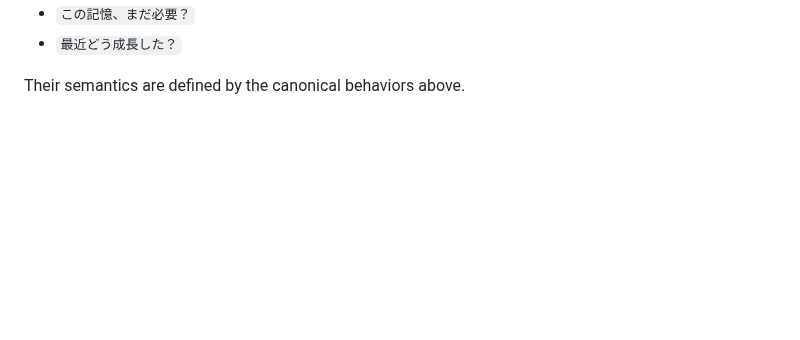
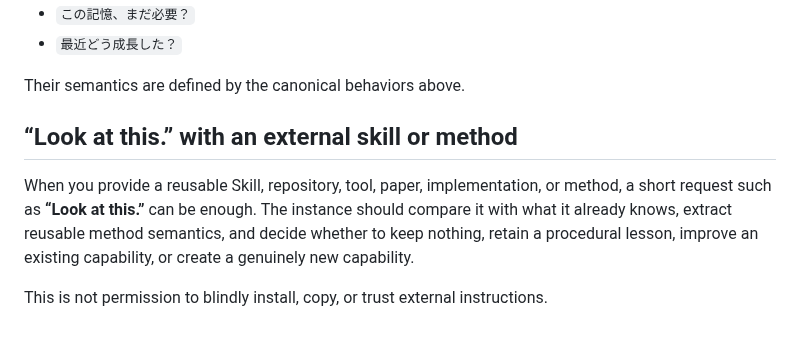
Before and after one commit to c-a-p-engineer/tsuzuri-harness, a Markdown page: docs/EVERYDAY-PROMPTS.md, the part around the change. Drawn GitHub-style; blank space fills up the shorter version.

Commit message:
docs(prompts): explain natural capability intake

```diff
--- a/docs/EVERYDAY-PROMPTS.md
+++ b/docs/EVERYDAY-PROMPTS.md
@@ -201,3 +201,9 @@ Localized documentation may present natural phrases such as:
 - `最近どう成長した？`
 
 Their semantics are defined by the canonical behaviors above.
+
+## “Look at this.” with an external skill or method
+
+When you provide a reusable Skill, repository, tool, paper, implementation, or method, a short request such as **“Look at this.”** can be enough. The instance should compare it with what it already knows, extract reusable method semantics, and decide whether to keep nothing, retain a procedural lesson, improve an existing capability, or create a genuinely new capability.
+
+This is not permission to blindly install, copy, or trust external instructions.
```
